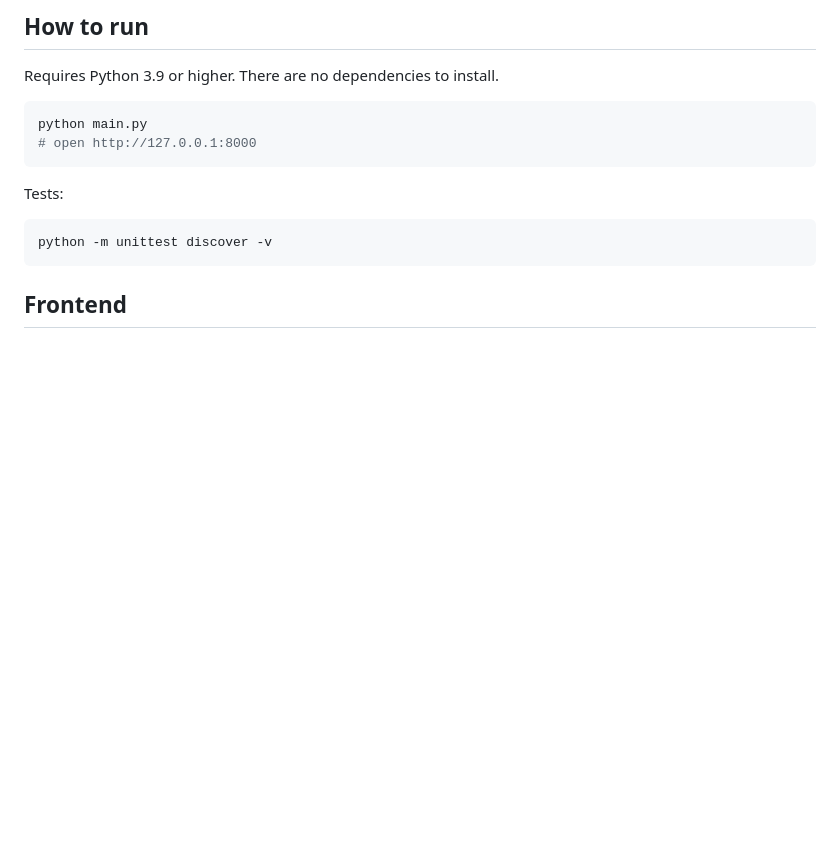
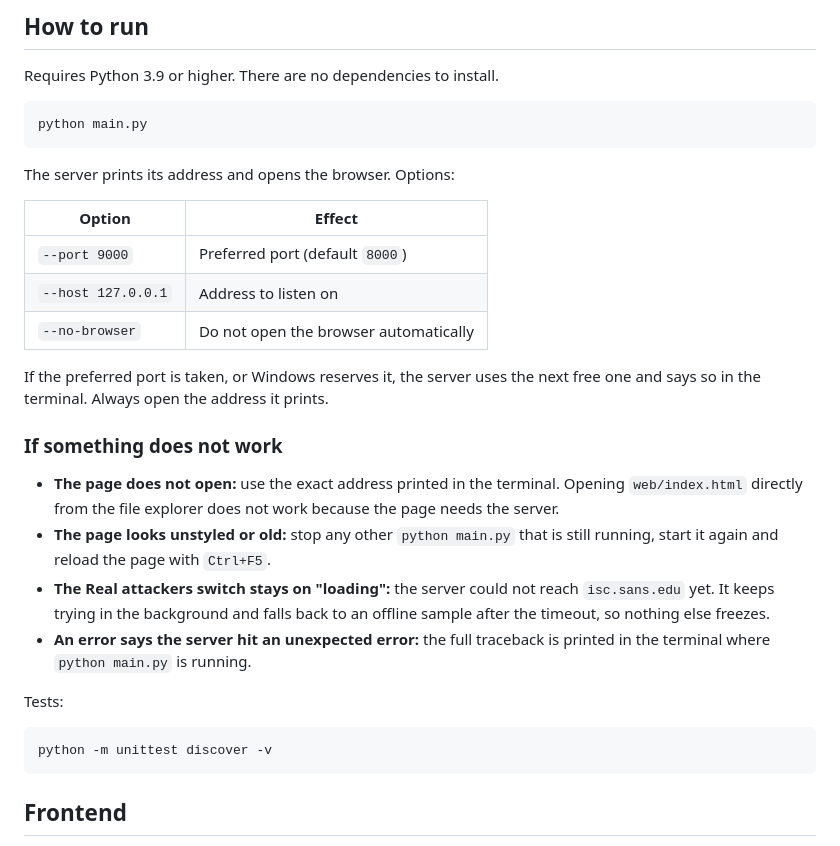
Before and after one commit to Juanescuaran2041/Circular-doubly-linked-list, a Markdown page: README.md, the part around the change. Drawn GitHub-style; blank space fills up the shorter version.

Commit message:
Document the startup options and troubleshooting

````diff
--- a/README.md
+++ b/README.md
@@ -75,8 +75,24 @@ Requires Python 3.9 or higher. There are no dependencies to install.
 
 ```bash
 python main.py
-# open http://127.0.0.1:8000
 ```
+
+The server prints its address and opens the browser. Options:
+
+| Option | Effect |
+|---|---|
+| `--port 9000` | Preferred port (default `8000`) |
+| `--host 127.0.0.1` | Address to listen on |
+| `--no-browser` | Do not open the browser automatically |
+
+If the preferred port is taken, or Windows reserves it, the server uses the next free one and says so in the terminal. Always open the address it prints.
+
+### If something does not work
+
+- **The page does not open:** use the exact address printed in the terminal. Opening `web/index.html` directly from the file explorer does not work because the page needs the server.
+- **The page looks unstyled or old:** stop any other `python main.py` that is still running, start it again and reload the page with `Ctrl+F5`.
+- **The Real attackers switch stays on "loading":** the server could not reach `isc.sans.edu` yet. It keeps trying in the background and falls back to an offline sample after the timeout, so nothing else freezes.
+- **An error says the server hit an unexpected error:** the full traceback is printed in the terminal where `python main.py` is running.
 
 Tests:
 
````
